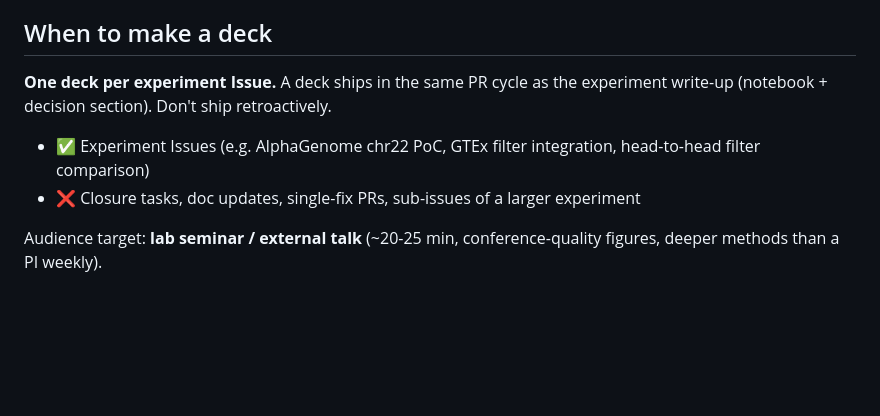
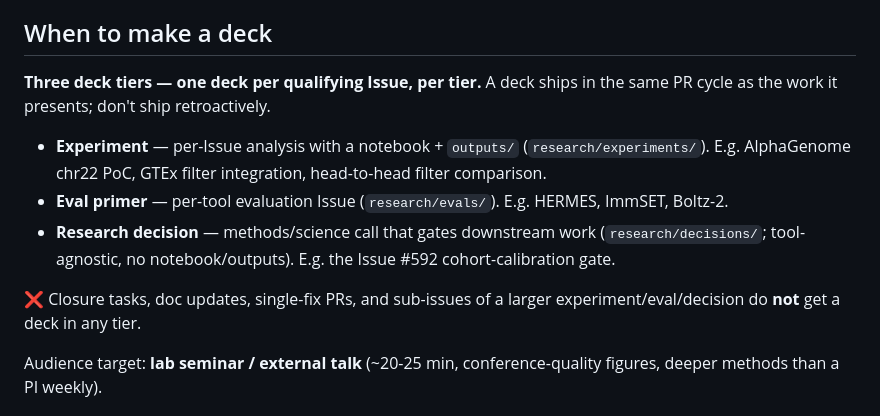
Before and after one commit to Jin-HoMLee/splice-neoepitope-pipeline, a Markdown page: research/slides/README.md, the part around the change. GitHub-like rendering; blank space fills up the shorter version.

Commit message:
docs(slides): address PR #606 review — tier-aware README intro + precise template wording
Finding 1: the README "When to make a deck" intro only listed experiment
Issues; it predated the eval + decisions tiers. Rewrite as three tiers
(experiment / eval primer / research decision), each with scope + examples.

Finding 3: "does not extend _template.qmd" implied eval/experiment decks
formally extend the template — none do (copy-and-edit per README L141).
Reword to state all decks carry inline YAML; the template is copied, not
formally extended.

Finding 2 (Established date) declined: 2026-06-01 is correct in the working
timezone (CEST, local merge date); the review runner saw 05-31 only because
CI runs in UTC and fired at 23:15.

Co-Authored-By: Claude Opus 4.8 (1M context) <noreply@anthropic.com>

```diff
--- a/research/slides/README.md
+++ b/research/slides/README.md
@@ -4,10 +4,13 @@ Lab-seminar / external-talk slide decks for the splice-neoepitope pipeline. Buil
 
 ## When to make a deck
 
-**One deck per experiment Issue.** A deck ships in the same PR cycle as the experiment write-up (notebook + decision section). Don't ship retroactively.
+**Three deck tiers — one deck per qualifying Issue, per tier.** A deck ships in the same PR cycle as the work it presents; don't ship retroactively.
 
-- ✅ Experiment Issues (e.g. AlphaGenome chr22 PoC, GTEx filter integration, head-to-head filter comparison)
-- ❌ Closure tasks, doc updates, single-fix PRs, sub-issues of a larger experiment
+- **Experiment** — per-Issue analysis with a notebook + `outputs/` (`research/experiments/`). E.g. AlphaGenome chr22 PoC, GTEx filter integration, head-to-head filter comparison.
+- **Eval primer** — per-tool evaluation Issue (`research/evals/`). E.g. HERMES, ImmSET, Boltz-2.
+- **Research decision** — methods/science call that gates downstream work (`research/decisions/`; tool-agnostic, no notebook/outputs). E.g. the Issue #592 cohort-calibration gate.
+
+❌ Closure tasks, doc updates, single-fix PRs, and sub-issues of a larger experiment/eval/decision do **not** get a deck in any tier.
 
 Audience target: **lab seminar / external talk** (~20-25 min, conference-quality figures, deeper methods than a PI weekly).
 
```
Also changed, not shown: CLAUDE.md (+1 -1 lines).
